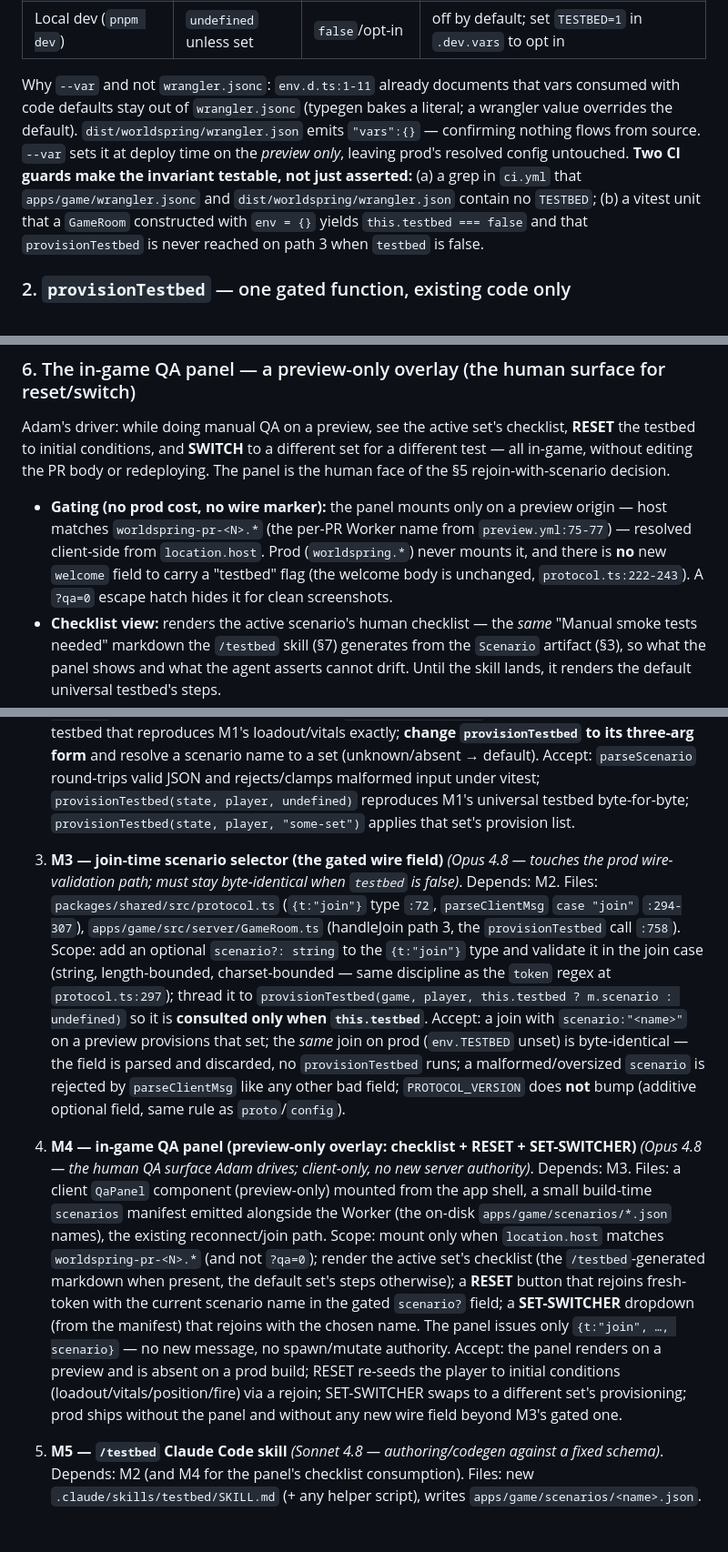
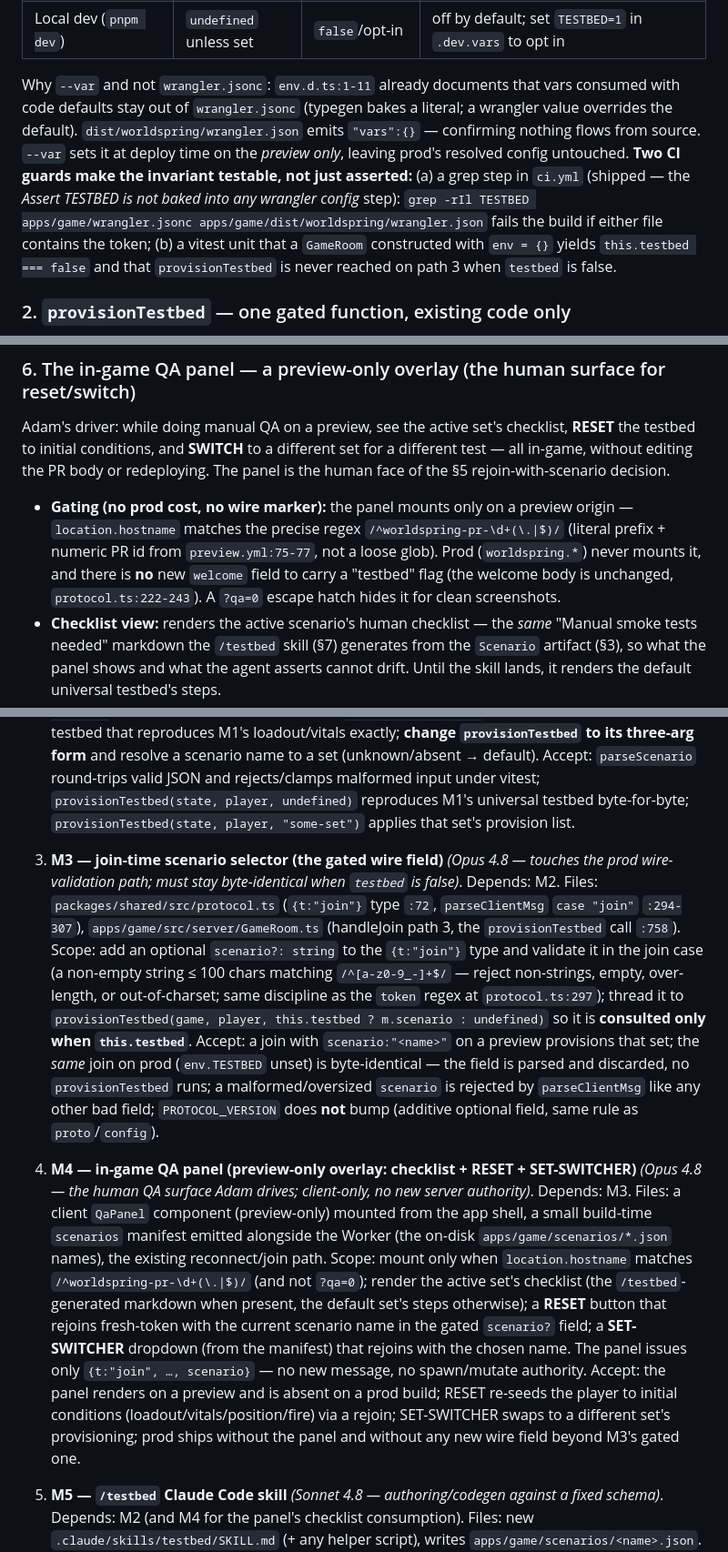
Before and after one commit to overra/worldspring, a Markdown page: docs/plans/10-preview-testbed-qa.md, 3 parts joined by grey strips. Shown at 91% size. Drawn GitHub-style; blank space fills up the shorter version.

Commit message:
docs: tighten doc 10 — precise gate regex, real CI grep, scenario validation
Addresses CodeRabbit on #30:
- Panel hostname gate: loose `worldspring-pr-<N>.*` glob → precise
  `/^worldspring-pr-\d+(\.|$)/` on location.hostname (both the §6 gating bullet
  and the M4 milestone).
- CI grep guard: quote the ACTUAL shipped command from ci.yml
  (`grep -rIl TESTBED apps/game/wrangler.jsonc apps/game/dist/worldspring/wrangler.json`)
  rather than the suggested one (which had the wrong dist path).
- M3 scenario field: concrete validation — non-empty ≤100 chars, `[a-z0-9_-]`,
  reject otherwise (threading + no-PROTOCOL_VERSION-bump were already specified).

Co-Authored-By: Claude Opus 4.8 (1M context) <noreply@anthropic.com>

```diff
--- a/docs/plans/10-preview-testbed-qa.md
+++ b/docs/plans/10-preview-testbed-qa.md
@@ -119,7 +119,7 @@ command: >-
 | Preview (`worldspring-pr-<N>`) | `"1"` | `true` | runs at `GameRoom.ts:758` (after the keep-inventory restore), before `sendWelcome` at `764` |
 | Local dev (`pnpm dev`) | `undefined` unless set | `false`/opt-in | off by default; set `TESTBED=1` in `.dev.vars` to opt in |
 
-Why `--var` and not `wrangler.jsonc`: `env.d.ts:1-11` already documents that vars consumed with code defaults stay out of `wrangler.jsonc` (typegen bakes a literal; a wrangler value overrides the default). `dist/worldspring/wrangler.json` emits `"vars":{}` — confirming nothing flows from source. `--var` sets it at deploy time on the *preview only*, leaving prod's resolved config untouched. **Two CI guards make the invariant testable, not just asserted:** (a) a grep in `ci.yml` that `apps/game/wrangler.jsonc` and `dist/worldspring/wrangler.json` contain no `TESTBED`; (b) a vitest unit that a `GameRoom` constructed with `env = {}` yields `this.testbed === false` and that `provisionTestbed` is never reached on path 3 when `testbed` is false.
+Why `--var` and not `wrangler.jsonc`: `env.d.ts:1-11` already documents that vars consumed with code defaults stay out of `wrangler.jsonc` (typegen bakes a literal; a wrangler value overrides the default). `dist/worldspring/wrangler.json` emits `"vars":{}` — confirming nothing flows from source. `--var` sets it at deploy time on the *preview only*, leaving prod's resolved config untouched. **Two CI guards make the invariant testable, not just asserted:** (a) a grep step in `ci.yml` (shipped — the *Assert TESTBED is not baked into any wrangler config* step): `grep -rIl TESTBED apps/game/wrangler.jsonc apps/game/dist/worldspring/wrangler.json` fails the build if either file contains the token; (b) a vitest unit that a `GameRoom` constructed with `env = {}` yields `this.testbed === false` and that `provisionTestbed` is never reached on path 3 when `testbed` is false.
 
 ### 2. `provisionTestbed` — one gated function, existing code only
 
@@ -186,7 +186,7 @@ Mechanism: the in-game QA panel (M4) issues a normal reconnect-and-join, putting
 
 Adam's driver: while doing manual QA on a preview, see the active set's checklist, **RESET** the testbed to initial conditions, and **SWITCH** to a different set for a different test — all in-game, without editing the PR body or redeploying. The panel is the human face of the §5 rejoin-with-scenario decision.
 
-- **Gating (no prod cost, no wire marker):** the panel mounts only on a preview origin — host matches `worldspring-pr-<N>.*` (the per-PR Worker name from `preview.yml:75-77`) — resolved client-side from `location.host`. Prod (`worldspring.*`) never mounts it, and there is **no** new `welcome` field to carry a "testbed" flag (the welcome body is unchanged, `protocol.ts:222-243`). A `?qa=0` escape hatch hides it for clean screenshots.
+- **Gating (no prod cost, no wire marker):** the panel mounts only on a preview origin — `location.hostname` matches the precise regex `/^worldspring-pr-\d+(\.|$)/` (literal prefix + numeric PR id from `preview.yml:75-77`, not a loose glob). Prod (`worldspring.*`) never mounts it, and there is **no** new `welcome` field to carry a "testbed" flag (the welcome body is unchanged, `protocol.ts:222-243`). A `?qa=0` escape hatch hides it for clean screenshots.
 - **Checklist view:** renders the active scenario's human checklist — the *same* "Manual smoke tests needed" markdown the `/testbed` skill (§7) generates from the `Scenario` artifact (§3), so what the panel shows and what the agent asserts cannot drift. Until the skill lands, it renders the default universal testbed's steps.
 - **RESET button = rejoin the same set.** Tears down the WS and re-joins fresh-token with the *current* scenario name in the gated `scenario?` field, so `provisionTestbed` re-seeds loadout + vitals + feet-fire + coast station to known initial conditions. (Because reset is a rejoin, it naturally clears mid-session drift — burned vitals, moved position, spent items.)
 - **SET-SWITCHER = rejoin a chosen set.** A dropdown of the scenarios the preview knows about (the on-disk `apps/game/scenarios/*.json` names, surfaced to the client as a static manifest built alongside the Worker — *not* a runtime query, to avoid a new server message). Selecting one rejoins with that name in `scenario?`. Switch and reset are the same code path with a different chosen name.
@@ -251,9 +251,9 @@ One milestone per session; pick one, finish it, run its acceptance checks.
 
 2. **M2 — KEYSTONE: extensible typed Scenario schema + `parseScenario`** *(Opus 4.8 — the shared contract every consumer reads; the selector, the panel, the skill, and the harness all key off it)*. Depends: M1. Files: new `packages/shared/src/scenario.ts` (+ its `exports` map entry), vitest under `packages/shared`, `apps/game/scenarios/*.json`, refactor `apps/game/src/server/systems/testbed.ts` so `provisionTestbed(state, player, scenario?)` reads the parsed scenario (the universal `TESTBED_LOADOUT`/`TESTBED_VITALS` become the *default* scenario). Scope: `Provision`/`Assert` discriminated unions + `Scenario` + `parseScenario(input): Scenario` (clamp/validate, never throw, like `resolveServerConfig`); a built-in default universal testbed that reproduces M1's loadout/vitals exactly; **change `provisionTestbed` to its three-arg form** and resolve a scenario name to a set (unknown/absent → default). Accept: `parseScenario` round-trips valid JSON and rejects/clamps malformed input under vitest; `provisionTestbed(state, player, undefined)` reproduces M1's universal testbed byte-for-byte; `provisionTestbed(state, player, "some-set")` applies that set's provision list.
 
-3. **M3 — join-time scenario selector (the gated wire field)** *(Opus 4.8 — touches the prod wire-validation path; must stay byte-identical when `testbed` is false)*. Depends: M2. Files: `packages/shared/src/protocol.ts` (`{t:"join"}` type `:72`, `parseClientMsg` `case "join"` `:294-307`), `apps/game/src/server/GameRoom.ts` (handleJoin path 3, the `provisionTestbed` call `:758`). Scope: add an optional `scenario?: string` to the `{t:"join"}` type and validate it in the join case (string, length-bounded, charset-bounded — same discipline as the `token` regex at `protocol.ts:297`); thread it to `provisionTestbed(game, player, this.testbed ? m.scenario : undefined)` so it is **consulted only when `this.testbed`**. Accept: a join with `scenario:"<name>"` on a preview provisions that set; the *same* join on prod (`env.TESTBED` unset) is byte-identical — the field is parsed and discarded, no `provisionTestbed` runs; a malformed/oversized `scenario` is rejected by `parseClientMsg` like any other bad field; `PROTOCOL_VERSION` does **not** bump (additive optional field, same rule as `proto`/`config`).
+3. **M3 — join-time scenario selector (the gated wire field)** *(Opus 4.8 — touches the prod wire-validation path; must stay byte-identical when `testbed` is false)*. Depends: M2. Files: `packages/shared/src/protocol.ts` (`{t:"join"}` type `:72`, `parseClientMsg` `case "join"` `:294-307`), `apps/game/src/server/GameRoom.ts` (handleJoin path 3, the `provisionTestbed` call `:758`). Scope: add an optional `scenario?: string` to the `{t:"join"}` type and validate it in the join case (a non-empty string ≤ 100 chars matching `/^[a-z0-9_-]+$/` — reject non-strings, empty, over-length, or out-of-charset; same discipline as the `token` regex at `protocol.ts:297`); thread it to `provisionTestbed(game, player, this.testbed ? m.scenario : undefined)` so it is **consulted only when `this.testbed`**. Accept: a join with `scenario:"<name>"` on a preview provisions that set; the *same* join on prod (`env.TESTBED` unset) is byte-identical — the field is parsed and discarded, no `provisionTestbed` runs; a malformed/oversized `scenario` is rejected by `parseClientMsg` like any other bad field; `PROTOCOL_VERSION` does **not** bump (additive optional field, same rule as `proto`/`config`).
 
-4. **M4 — in-game QA panel (preview-only overlay: checklist + RESET + SET-SWITCHER)** *(Opus 4.8 — the human QA surface Adam drives; client-only, no new server authority)*. Depends: M3. Files: a client `QaPanel` component (preview-only) mounted from the app shell, a small build-time `scenarios` manifest emitted alongside the Worker (the on-disk `apps/game/scenarios/*.json` names), the existing reconnect/join path. Scope: mount only when `location.host` matches `worldspring-pr-<N>.*` (and not `?qa=0`); render the active set's checklist (the `/testbed`-generated markdown when present, the default set's steps otherwise); a **RESET** button that rejoins fresh-token with the current scenario name in the gated `scenario?` field; a **SET-SWITCHER** dropdown (from the manifest) that rejoins with the chosen name. The panel issues only `{t:"join", …, scenario}` — no new message, no spawn/mutate authority. Accept: the panel renders on a preview and is absent on a prod build; RESET re-seeds the player to initial conditions (loadout/vitals/position/fire) via a rejoin; SET-SWITCHER swaps to a different set's provisioning; prod ships without the panel and without any new wire field beyond M3's gated one.
+4. **M4 — in-game QA panel (preview-only overlay: checklist + RESET + SET-SWITCHER)** *(Opus 4.8 — the human QA surface Adam drives; client-only, no new server authority)*. Depends: M3. Files: a client `QaPanel` component (preview-only) mounted from the app shell, a small build-time `scenarios` manifest emitted alongside the Worker (the on-disk `apps/game/scenarios/*.json` names), the existing reconnect/join path. Scope: mount only when `location.hostname` matches `/^worldspring-pr-\d+(\.|$)/` (and not `?qa=0`); render the active set's checklist (the `/testbed`-generated markdown when present, the default set's steps otherwise); a **RESET** button that rejoins fresh-token with the current scenario name in the gated `scenario?` field; a **SET-SWITCHER** dropdown (from the manifest) that rejoins with the chosen name. The panel issues only `{t:"join", …, scenario}` — no new message, no spawn/mutate authority. Accept: the panel renders on a preview and is absent on a prod build; RESET re-seeds the player to initial conditions (loadout/vitals/position/fire) via a rejoin; SET-SWITCHER swaps to a different set's provisioning; prod ships without the panel and without any new wire field beyond M3's gated one.
 
 5. **M5 — `/testbed` Claude Code skill** *(Sonnet 4.8 — authoring/codegen against a fixed schema)*. Depends: M2 (and M4 for the panel's checklist consumption). Files: new `.claude/skills/testbed/SKILL.md` (+ any helper script), writes `apps/game/scenarios/<name>.json`. Scope: given a diff/PR/description, read changed code to infer touched systems + real item ids (`items.ts:1-30`) + verbatim notice/error strings; emit a `parseScenario`-valid scenario; optionally add the scenario name as the panel's default set; generate the human "Manual smoke tests needed" markdown from the **same** `Scenario` artifact (so the panel's checklist view and the agent assertions cannot drift); **flag any granted id lacking a `/icons/<type>.png` asset** (the Known-asset-gaps note). Accept: run on the PR #19 diff, the skill emits a scenario that `parseScenario` validates and the panel renders; the generated human checklist matches the scenario step-for-step; missing-icon ids are flagged.
 
```
